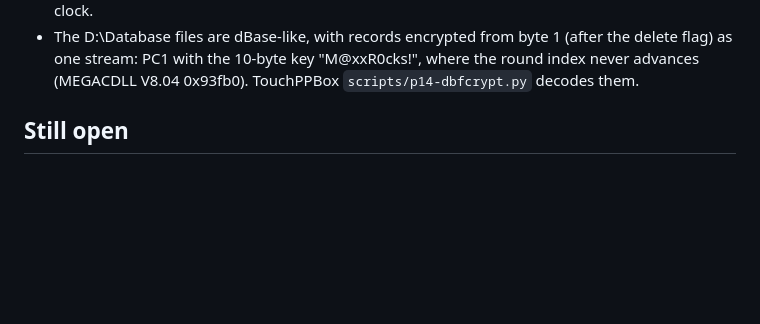
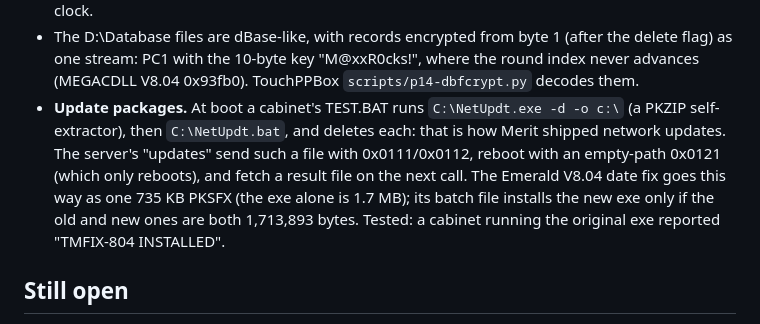
Before and after one commit to Xeon3D/TournaMAXX-Revival, a Markdown page: docs/tournamaxx.md, the part around the change. Drawn GitHub-style; blank space fills up the shorter version.

Commit message:
docs: update packages (NetUpdt.exe / NetUpdt.bat) and the V8.04 date fix
Co-Authored-By: Claude Opus 5.5 <noreply@anthropic.com>

```diff
--- a/docs/tournamaxx.md
+++ b/docs/tournamaxx.md
@@ -446,6 +446,15 @@ be edited while the server runs, and each call reads it again if it changed
   (after the delete flag) as one stream: PC1 with the 10-byte key
   "M@xxR0cks!", where the round index never advances (MEGACDLL V8.04
   0x93fb0). TouchPPBox `scripts/p14-dbfcrypt.py` decodes them.
+- **Update packages.** At boot a cabinet's TEST.BAT runs
+  `C:\NetUpdt.exe -d -o c:\` (a PKZIP self-extractor), then `C:\NetUpdt.bat`,
+  and deletes each: that is how Merit shipped network updates. The server's
+  "updates" send such a file with 0x0111/0x0112, reboot with an empty-path
+  0x0121 (which only reboots), and fetch a result file on the next call.
+  The Emerald V8.04 date fix goes this way as one 735 KB PKSFX (the exe alone
+  is 1.7 MB); its batch file installs the new exe only if the old and new
+  ones are both 1,713,893 bytes. Tested: a cabinet running the original exe
+  reported "TMFIX-804 INSTALLED".
 
 ## Still open
 
```
